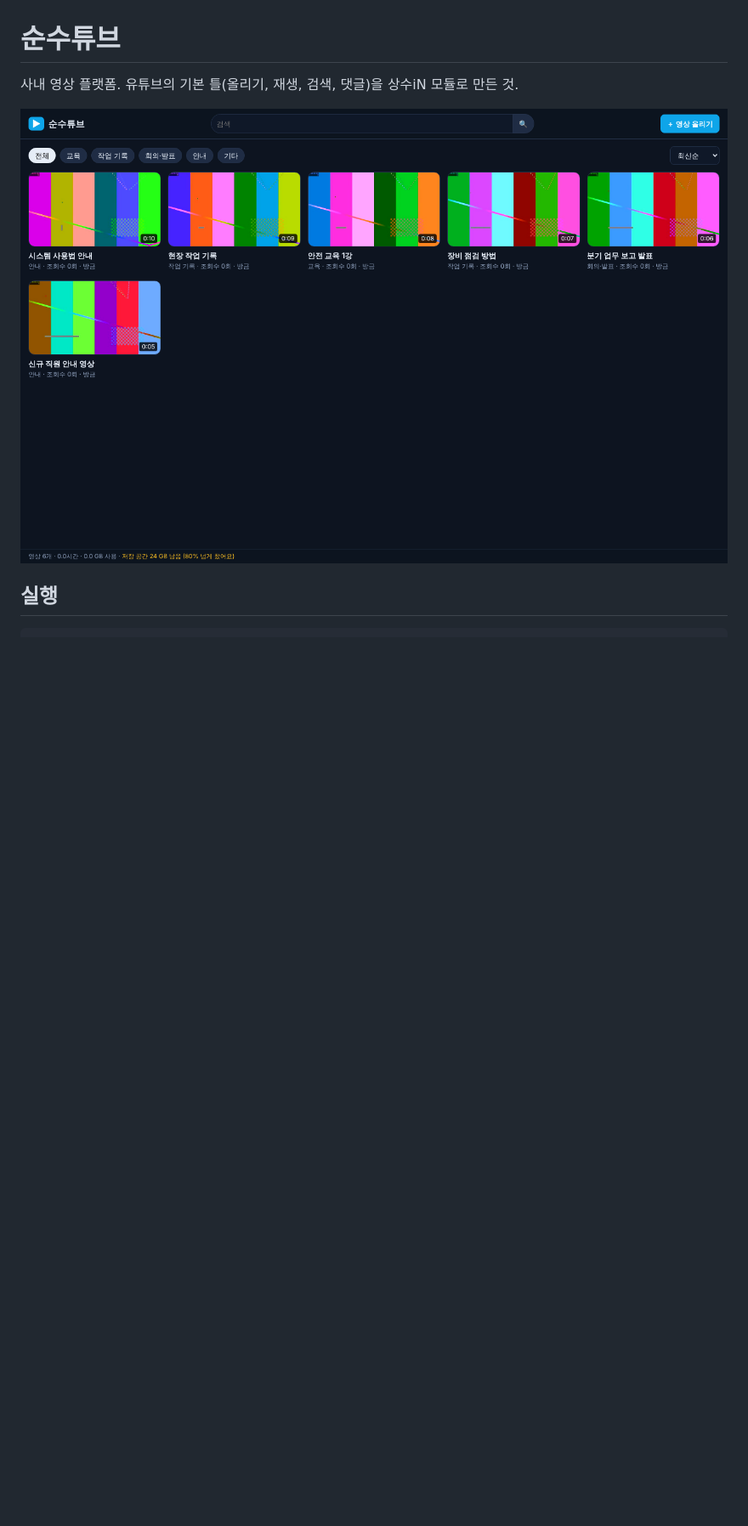
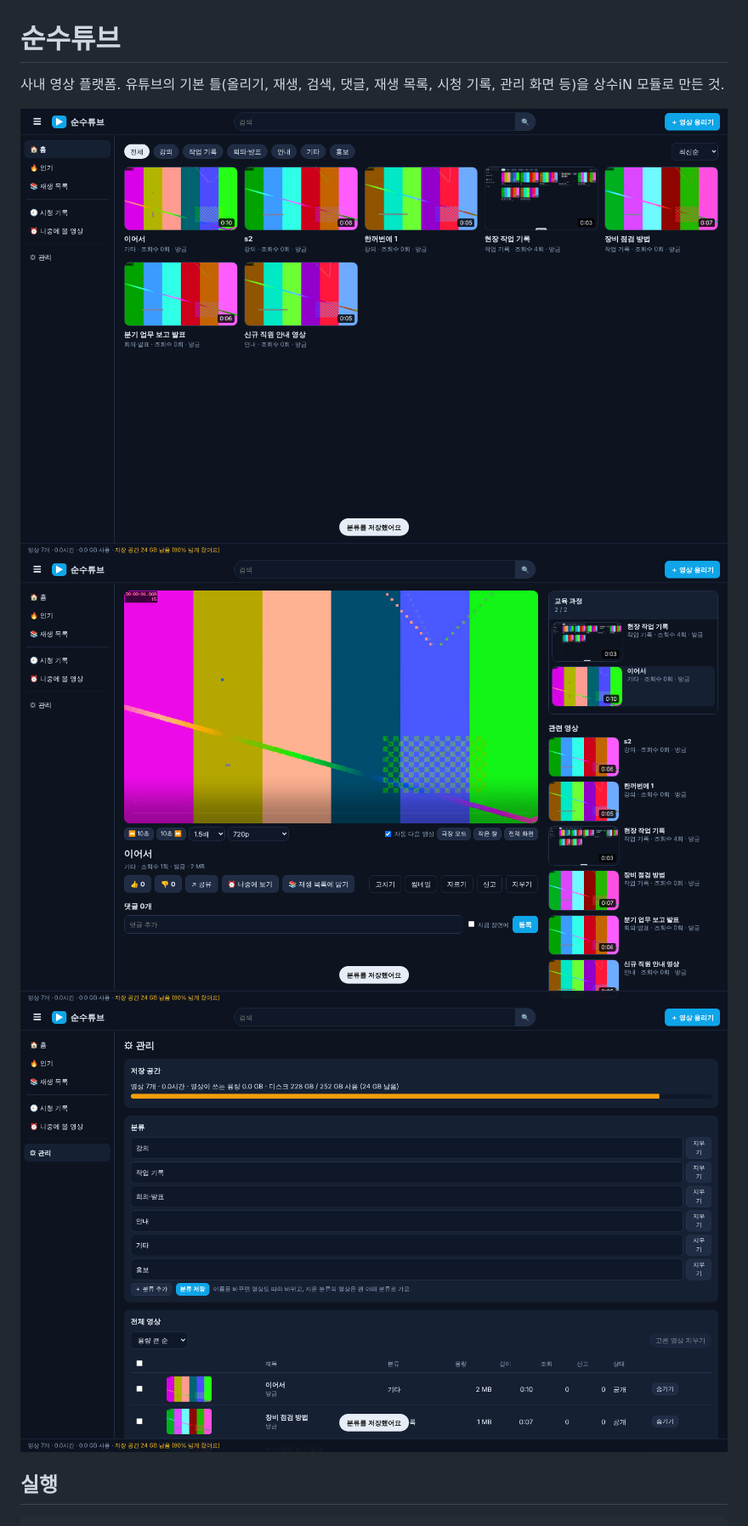
Before and after one commit to AI-KTW/sunsu-tube, a Markdown page: README.md, the part around the change. Shown at 85% size. Drawn GitHub-style; pictures changed too: docs/admin.png (added), docs/home.png, docs/watch.png; blank space fills up the shorter version.

````diff
--- a/README.md
+++ b/README.md
@@ -1,8 +1,10 @@
 # 순수튜브
 
-사내 영상 플랫폼. 유튜브의 기본 틀(올리기, 재생, 검색, 댓글)을 상수iN 모듈로 만든 것.
+사내 영상 플랫폼. 유튜브의 기본 틀(올리기, 재생, 검색, 댓글, 재생 목록, 시청 기록, 관리 화면 등)을 상수iN 모듈로 만든 것.
 
 ![홈](docs/home.png)
+![보기](docs/watch.png)
+![관리](docs/admin.png)
 
 ## 실행
 ```
````
Also changed, not shown: docs/PLAN.md (+29 -6 lines), 7 other files.
